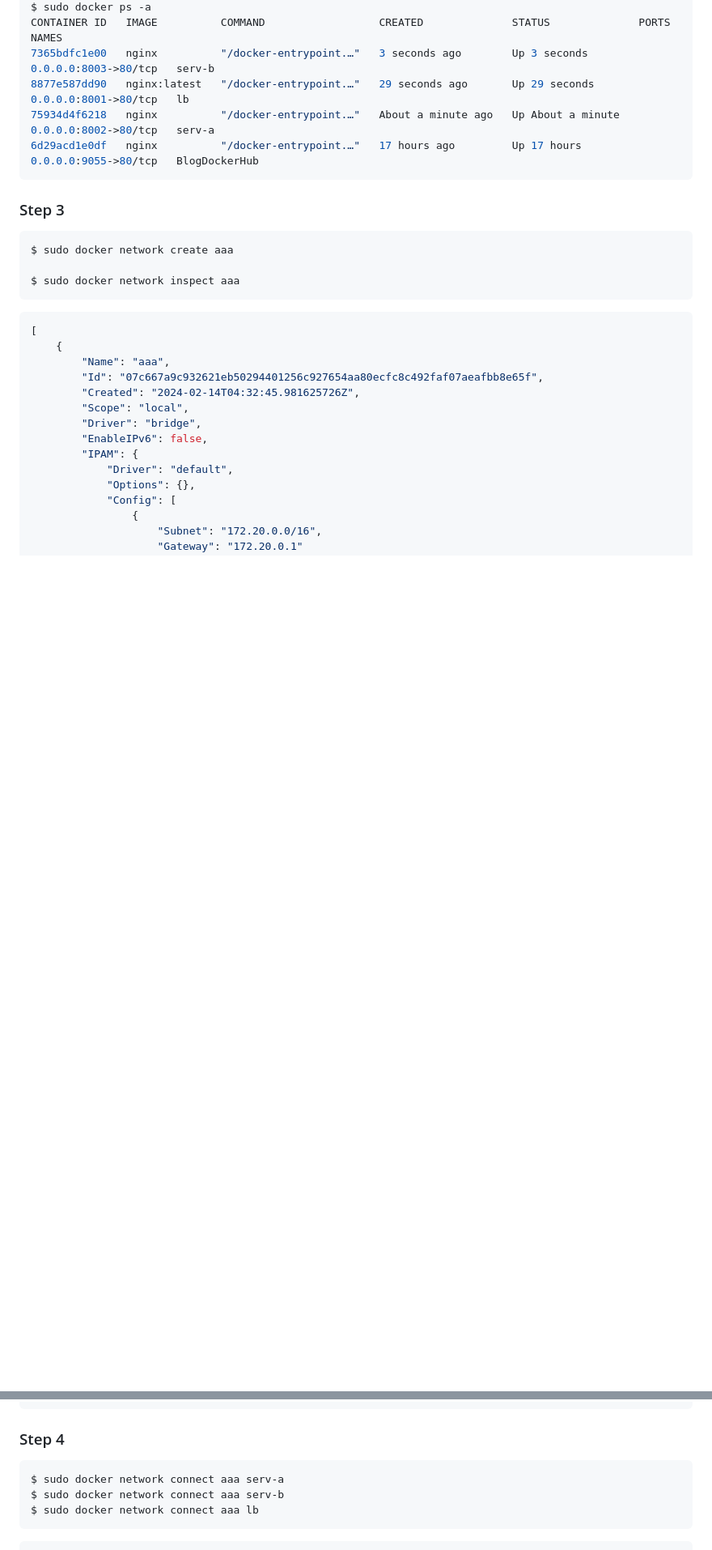
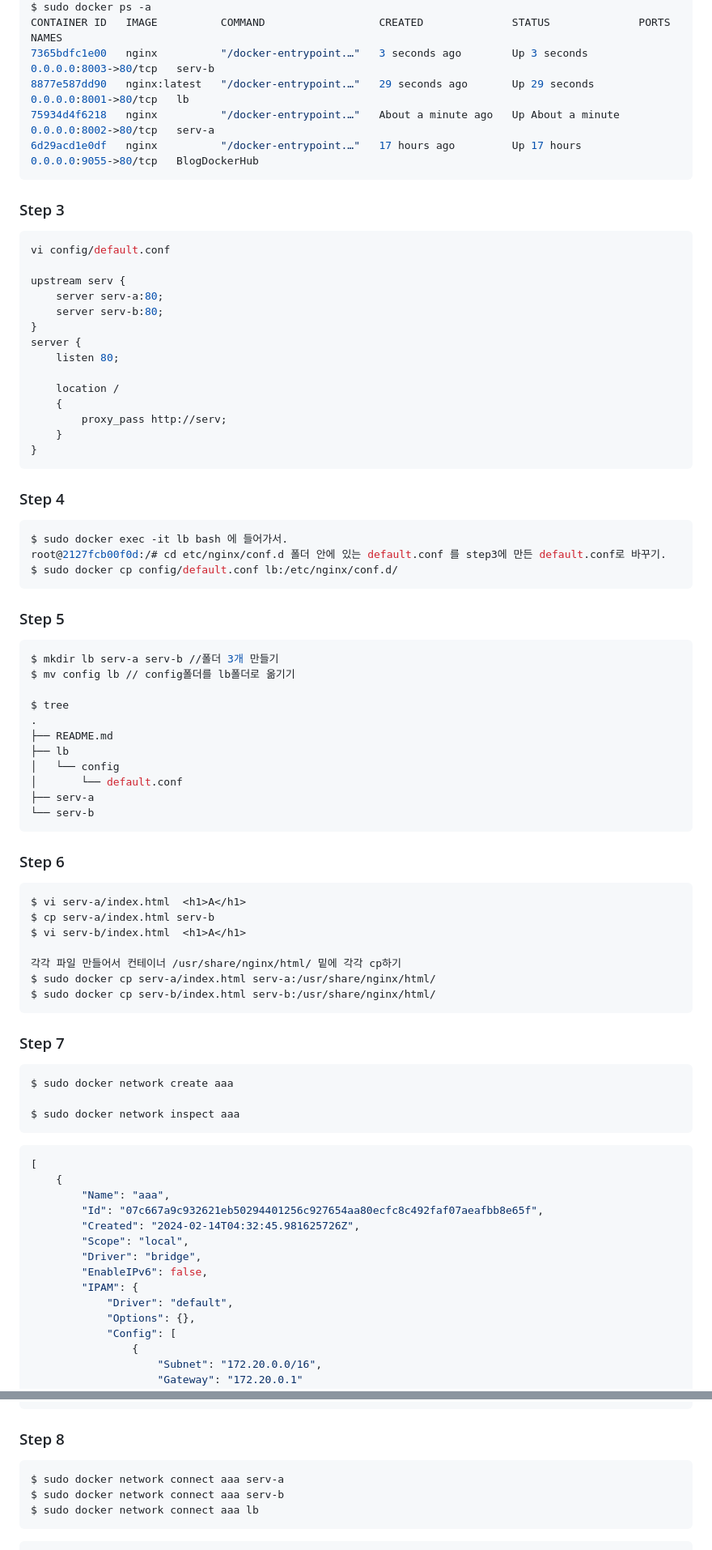
Before and after one commit to dhkdtld37/docker-nginx-vhost, a Markdown page: README.md, 2 parts joined by grey strips. Shown at 81% size. Rendered like a GitHub page; blank space fills up the shorter version.

````diff
--- a/README.md
+++ b/README.md
@@ -44,6 +44,61 @@ CONTAINER ID   IMAGE          COMMAND                  CREATED              STAT
 ### Step 3
 
 ```bash
+vi config/default.conf
+
+upstream serv {
+    server serv-a:80;
+    server serv-b:80;
+}
+server {
+    listen 80;
+
+    location /
+    {
+        proxy_pass http://serv;
+    }
+}
+```
+
+### Step 4
+
+```bash
+$ sudo docker exec -it lb bash 에 들어가서.
+root@2127fcb00f0d:/# cd etc/nginx/conf.d 폴더 안에 있는 default.conf 를 step3에 만든 default.conf로 바꾸기.
+$ sudo docker cp config/default.conf lb:/etc/nginx/conf.d/
+```
+
+### Step 5
+
+```bash
+$ mkdir lb serv-a serv-b //폴더 3개 만들기
+$ mv config lb // config폴더를 lb폴더로 옮기기
+
+$ tree
+.
+├── README.md
+├── lb
+│   └── config
+│       └── default.conf
+├── serv-a
+└── serv-b
+```
+
+### Step 6
+
+```bash
+$ vi serv-a/index.html  <h1>A</h1>
+$ cp serv-a/index.html serv-b
+$ vi serv-b/index.html  <h1>A</h1>
+
+각각 파일 만들어서 컨테이너 /usr/share/nginx/html/ 밑에 각각 cp하기
+$ sudo docker cp serv-a/index.html serv-a:/usr/share/nginx/html/
+$ sudo docker cp serv-b/index.html serv-b:/usr/share/nginx/html/
+```
+
+### Step 7
+
+```bash
 $ sudo docker network create aaa
 
 $ sudo docker network inspect aaa
@@ -82,7 +137,7 @@ $ sudo docker network inspect aaa
 ]
 ```
 
-### Step 4
+### Step 8
 
 ```bash
 $ sudo docker network connect aaa serv-a
````
Also changed, not shown: other parts of README.md (+83 -1 lines).
